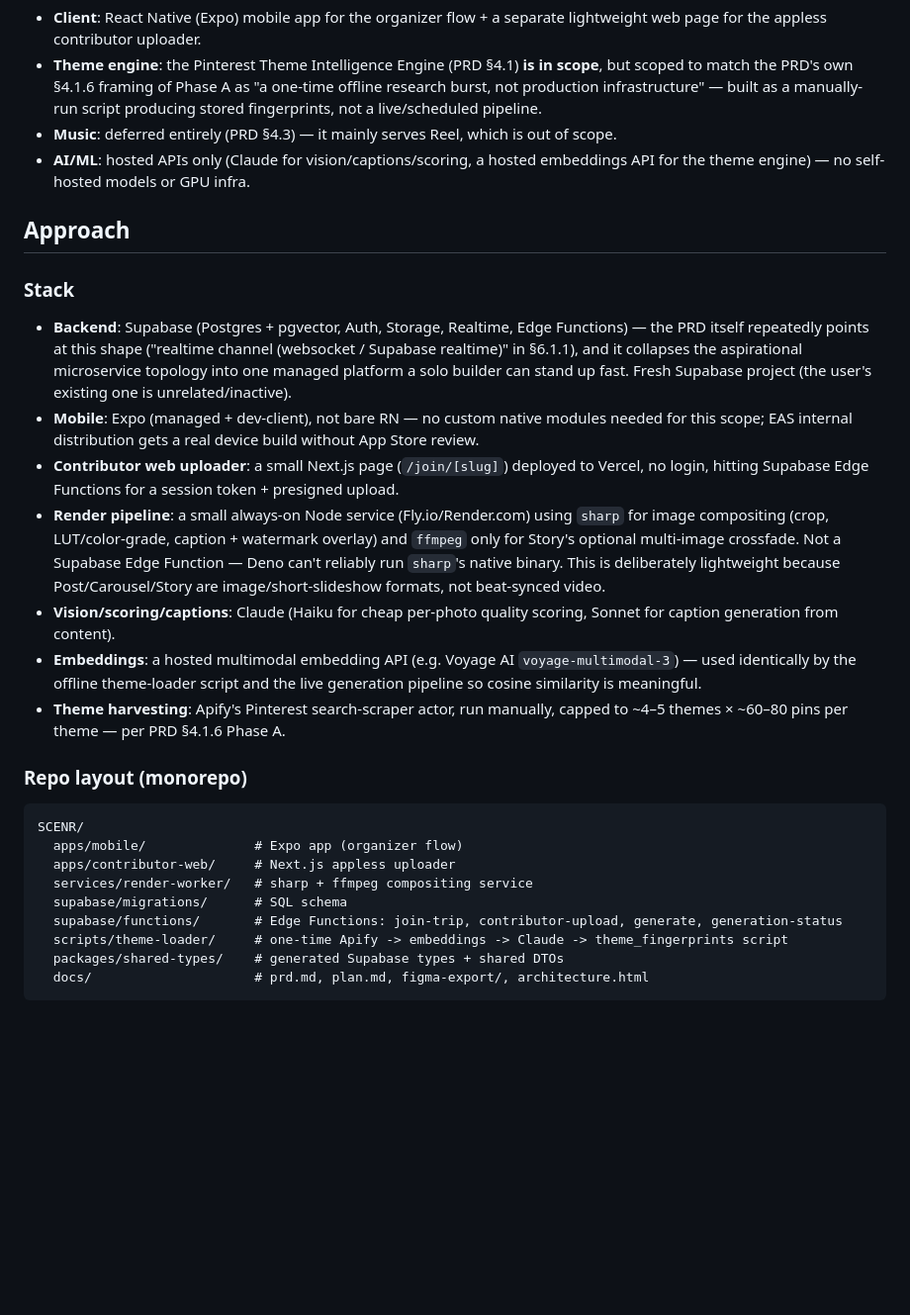
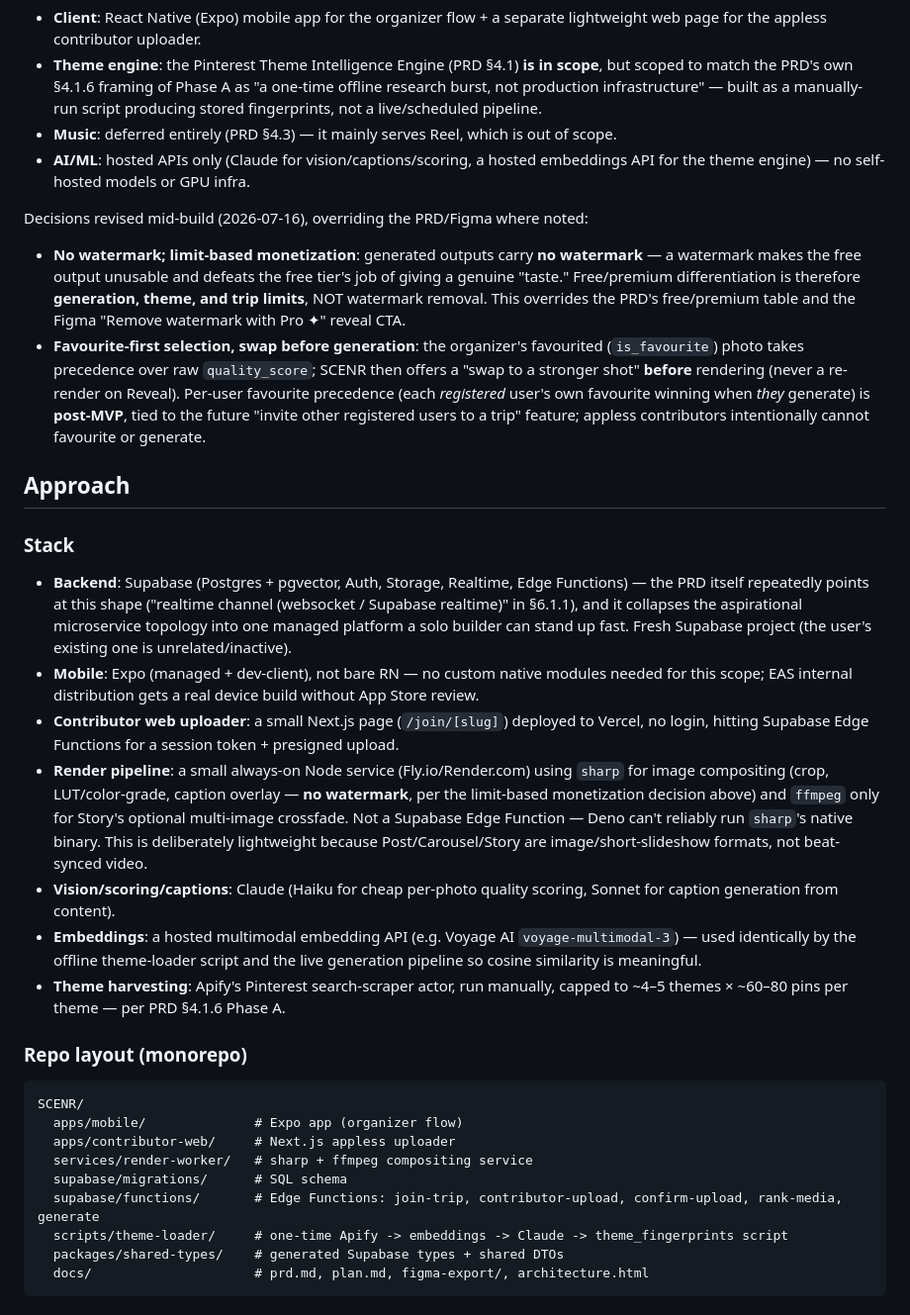
Before and after one commit to Dhandu7/SCENR, a Markdown page: docs/plan.md, the part around one of its changes. Shown at 99% size. Rendered like a GitHub page; blank space fills up the shorter version.

```diff
--- a/docs/plan.md
+++ b/docs/plan.md
@@ -12,13 +12,17 @@ Decisions locked in before this plan was written:
 - **Music**: deferred entirely (PRD §4.3) — it mainly serves Reel, which is out of scope.
 - **AI/ML**: hosted APIs only (Claude for vision/captions/scoring, a hosted embeddings API for the theme engine) — no self-hosted models or GPU infra.
 
+Decisions revised mid-build (2026-07-16), overriding the PRD/Figma where noted:
+- **No watermark; limit-based monetization**: generated outputs carry **no watermark** — a watermark makes the free output unusable and defeats the free tier's job of giving a genuine "taste." Free/premium differentiation is therefore **generation, theme, and trip limits**, NOT watermark removal. This overrides the PRD's free/premium table and the Figma "Remove watermark with Pro ✦" reveal CTA.
+- **Favourite-first selection, swap before generation**: the organizer's favourited (`is_favourite`) photo takes precedence over raw `quality_score`; SCENR then offers a "swap to a stronger shot" **before** rendering (never a re-render on Reveal). Per-user favourite precedence (each *registered* user's own favourite winning when *they* generate) is **post-MVP**, tied to the future "invite other registered users to a trip" feature; appless contributors intentionally cannot favourite or generate.
+
 ## Approach
 
 ### Stack
 - **Backend**: Supabase (Postgres + pgvector, Auth, Storage, Realtime, Edge Functions) — the PRD itself repeatedly points at this shape ("realtime channel (websocket / Supabase realtime)" in §6.1.1), and it collapses the aspirational microservice topology into one managed platform a solo builder can stand up fast. Fresh Supabase project (the user's existing one is unrelated/inactive).
 - **Mobile**: Expo (managed + dev-client), not bare RN — no custom native modules needed for this scope; EAS internal distribution gets a real device build without App Store review.
 - **Contributor web uploader**: a small Next.js page (`/join/[slug]`) deployed to Vercel, no login, hitting Supabase Edge Functions for a session token + presigned upload.
-- **Render pipeline**: a small always-on Node service (Fly.io/Render.com) using `sharp` for image compositing (crop, LUT/color-grade, caption + watermark overlay) and `ffmpeg` only for Story's optional multi-image crossfade. Not a Supabase Edge Function — Deno can't reliably run `sharp`'s native binary. This is deliberately lightweight because Post/Carousel/Story are image/short-slideshow formats, not beat-synced video.
+- **Render pipeline**: a small always-on Node service (Fly.io/Render.com) using `sharp` for image compositing (crop, LUT/color-grade, caption overlay — **no watermark**, per the limit-based monetization decision above) and `ffmpeg` only for Story's optional multi-image crossfade. Not a Supabase Edge Function — Deno can't reliably run `sharp`'s native binary. This is deliberately lightweight because Post/Carousel/Story are image/short-slideshow formats, not beat-synced video.
 - **Vision/scoring/captions**: Claude (Haiku for cheap per-photo quality scoring, Sonnet for caption generation from content).
 - **Embeddings**: a hosted multimodal embedding API (e.g. Voyage AI `voyage-multimodal-3`) — used identically by the offline theme-loader script and the live generation pipeline so cosine similarity is meaningful.
 - **Theme harvesting**: Apify's Pinterest search-scraper actor, run manually, capped to ~4–5 themes × ~60–80 pins per theme — per PRD §4.1.6 Phase A.
@@ -30,7 +34,7 @@ SCENR/
   apps/contributor-web/     # Next.js appless uploader
   services/render-worker/   # sharp + ffmpeg compositing service
   supabase/migrations/      # SQL schema
-  supabase/functions/       # Edge Functions: join-trip, contributor-upload, generate, generation-status
+  supabase/functions/       # Edge Functions: join-trip, contributor-upload, confirm-upload, rank-media, generate
   scripts/theme-loader/     # one-time Apify -> embeddings -> Claude -> theme_fingerprints script
   packages/shared-types/    # generated Supabase types + shared DTOs
   docs/                     # prd.md, plan.md, figma-export/, architecture.html
```
Also changed, not shown: other parts of docs/plan.md (+11 -9 lines), 1 other file.
